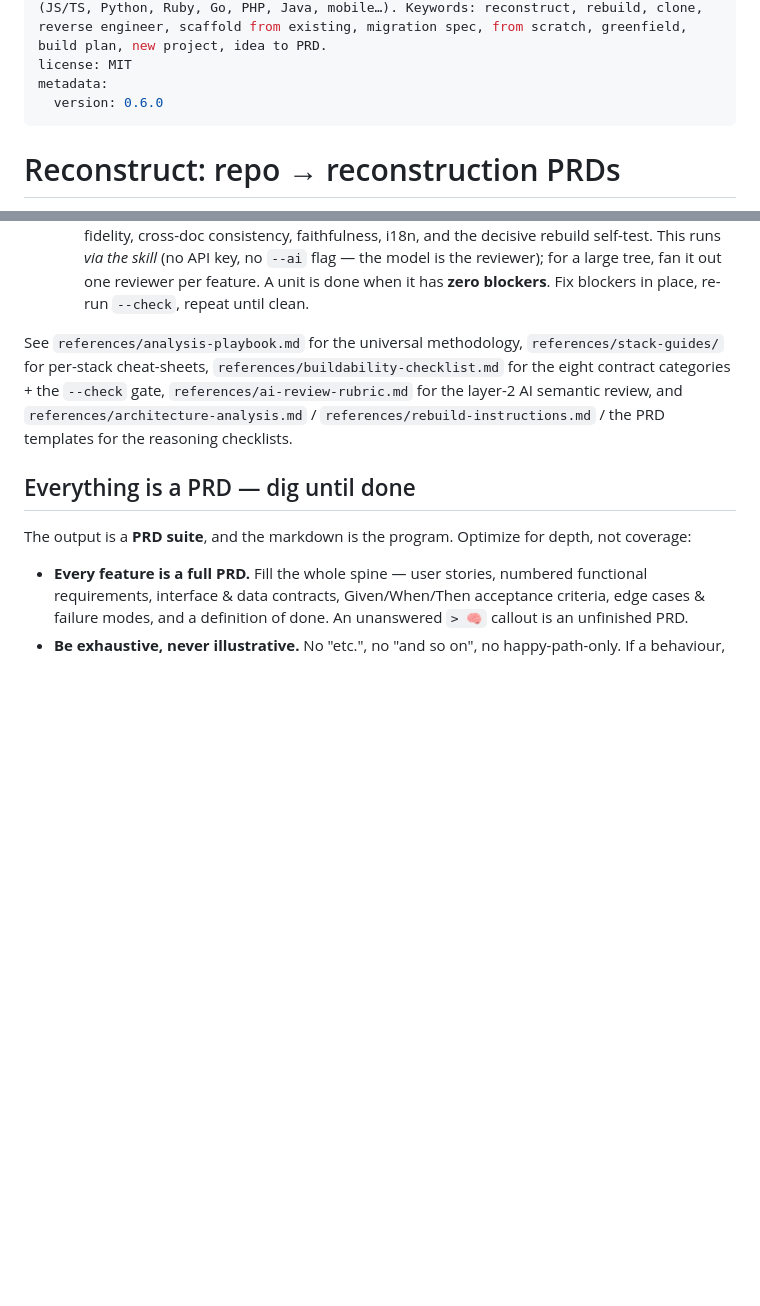
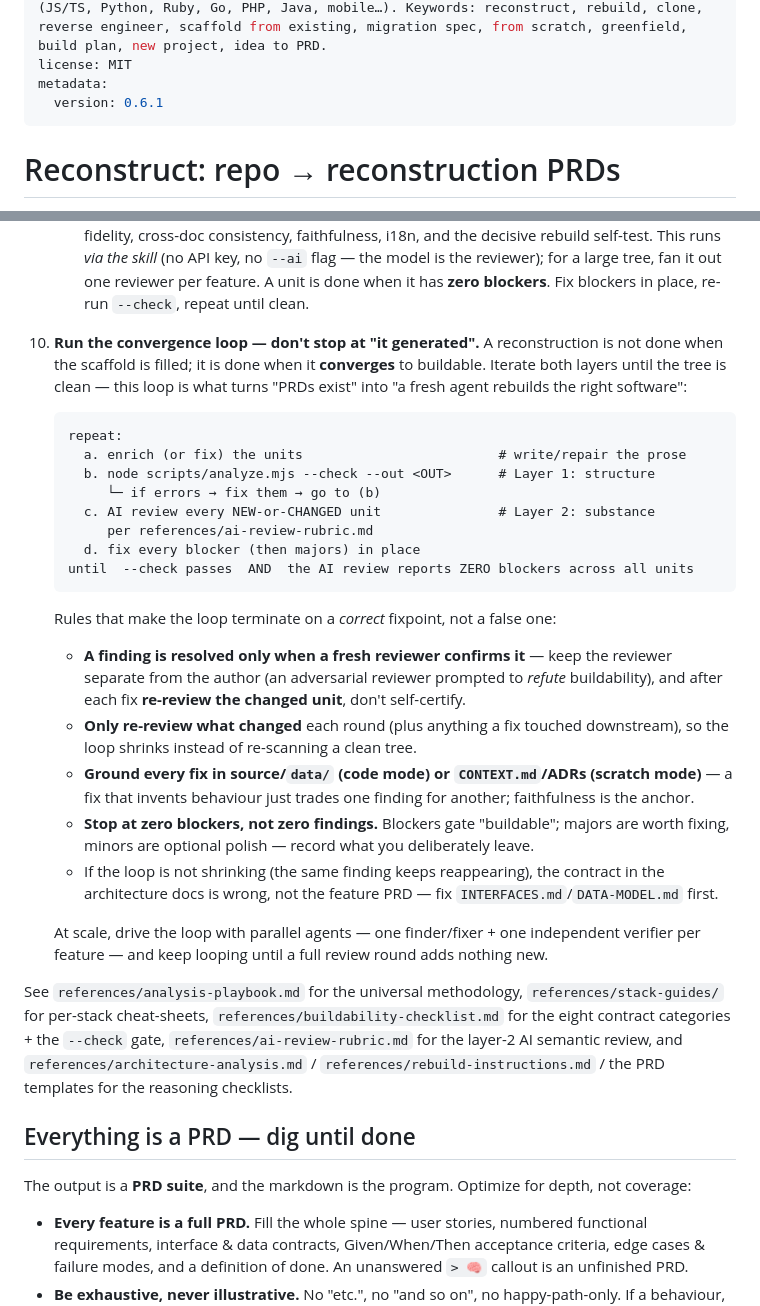
Before and after one commit to maxgfr/reconstruct, a Markdown page: SKILL.md, 2 parts joined by grey strips. Rendered like a GitHub page; blank space fills up the shorter version.

````diff
--- a/SKILL.md
+++ b/SKILL.md
@@ -3,7 +3,7 @@ name: reconstruct
 description: Use when the user wants to rebuild, recreate, clone, or reverse-engineer an existing repository from scratch, or turn a codebase into specs/PRDs — e.g. "rebuild this project", "reverse engineer this repo", "generate a PRD/spec from this code", "recreate this app". ALSO use for greenfield asks — "build a new project from scratch", "turn my idea into PRDs / a build plan", "design a new app", "greenfield" — where there is no code yet and the facts are elicited through an interview. Works on any stack (JS/TS, Python, Ruby, Go, PHP, Java, mobile…). Keywords: reconstruct, rebuild, clone, reverse engineer, scaffold from existing, migration spec, from scratch, greenfield, build plan, new project, idea to PRD.
 license: MIT
 metadata:
-  version: 0.6.0
+  version: 0.6.1
 ---
 
 # Reconstruct: repo → reconstruction PRDs
@@ -114,6 +114,38 @@ Skip it for tiny single-file scripts, or when the user wants a running app now,
      rebuild self-test. This runs *via the skill* (no API key, no `--ai` flag — the model is
      the reviewer); for a large tree, fan it out one reviewer per feature. A unit is done when
      it has **zero blockers**. Fix blockers in place, re-run `--check`, repeat until clean.
+
+10. **Run the convergence loop — don't stop at "it generated".** A reconstruction is not done
+    when the scaffold is filled; it is done when it **converges** to buildable. Iterate both
+    layers until the tree is clean — this loop is what turns "PRDs exist" into "a fresh agent
+    rebuilds the right software":
+
+    ```
+    repeat:
+      a. enrich (or fix) the units                         # write/repair the prose
+      b. node scripts/analyze.mjs --check --out <OUT>      # Layer 1: structure
+         └─ if errors → fix them → go to (b)
+      c. AI review every NEW-or-CHANGED unit               # Layer 2: substance
+         per references/ai-review-rubric.md
+      d. fix every blocker (then majors) in place
+    until  --check passes  AND  the AI review reports ZERO blockers across all units
+    ```
+
+    Rules that make the loop terminate on a *correct* fixpoint, not a false one:
+    - **A finding is resolved only when a fresh reviewer confirms it** — keep the reviewer
+      separate from the author (an adversarial reviewer prompted to *refute* buildability), and
+      after each fix **re-review the changed unit**, don't self-certify.
+    - **Only re-review what changed** each round (plus anything a fix touched downstream), so the
+      loop shrinks instead of re-scanning a clean tree.
+    - **Ground every fix in source/`data/` (code mode) or `CONTEXT.md`/ADRs (scratch mode)** — a
+      fix that invents behaviour just trades one finding for another; faithfulness is the anchor.
+    - **Stop at zero blockers, not zero findings.** Blockers gate "buildable"; majors are
+      worth fixing, minors are optional polish — record what you deliberately leave.
+    - If the loop is not shrinking (the same finding keeps reappearing), the contract in the
+      architecture docs is wrong, not the feature PRD — fix `INTERFACES.md`/`DATA-MODEL.md` first.
+
+    At scale, drive the loop with parallel agents — one finder/fixer + one independent verifier
+    per feature — and keep looping until a full review round adds nothing new.
 
 See `references/analysis-playbook.md` for the universal methodology, `references/stack-guides/`
 for per-stack cheat-sheets, `references/buildability-checklist.md` for the eight contract
````
Also changed, not shown: references/ai-review-rubric.md (+28 -0 lines).
